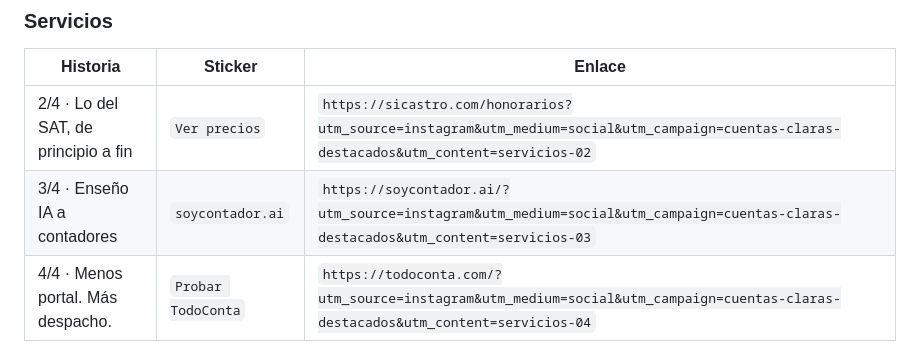
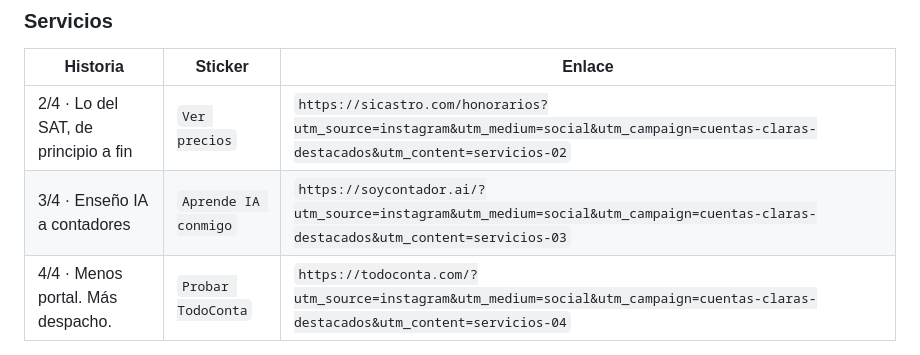
Before and after one commit to soycontadorAI/cuentas-claras, a Markdown page: docs/instagram-destacados-enlaces.md, the part around the change. Rendered like a GitHub page.

Commit message:
Sticker de Servicios 3/4: Aprende IA conmigo
Co-Authored-By: Claude Opus 5.5 <noreply@anthropic.com>
Claude-Session: https://claude.ai/code/session_01DssaS1DUFqzs5W9YGi33pK

```diff
--- a/docs/instagram-destacados-enlaces.md
+++ b/docs/instagram-destacados-enlaces.md
@@ -39,7 +39,7 @@ YouTube ignora los utm: la visita se ve en YouTube Studio → Alcance → Fuente
 | Historia | Sticker | Enlace |
 |---|---|---|
 | 2/4 · Lo del SAT, de principio a fin | `Ver precios` | `https://sicastro.com/honorarios?utm_source=instagram&utm_medium=social&utm_campaign=cuentas-claras-destacados&utm_content=servicios-02` |
-| 3/4 · Enseño IA a contadores | `soycontador.ai` | `https://soycontador.ai/?utm_source=instagram&utm_medium=social&utm_campaign=cuentas-claras-destacados&utm_content=servicios-03` |
+| 3/4 · Enseño IA a contadores | `Aprende IA conmigo` | `https://soycontador.ai/?utm_source=instagram&utm_medium=social&utm_campaign=cuentas-claras-destacados&utm_content=servicios-03` |
 | 4/4 · Menos portal. Más despacho. | `Probar TodoConta` | `https://todoconta.com/?utm_source=instagram&utm_medium=social&utm_campaign=cuentas-claras-destacados&utm_content=servicios-04` |
 
 ⚠️ **`sicastro.com/honorarios` da 404 hasta que se mergeen los PRs #1 y #2 de `soycontadorAI/sicastro`.**
```
